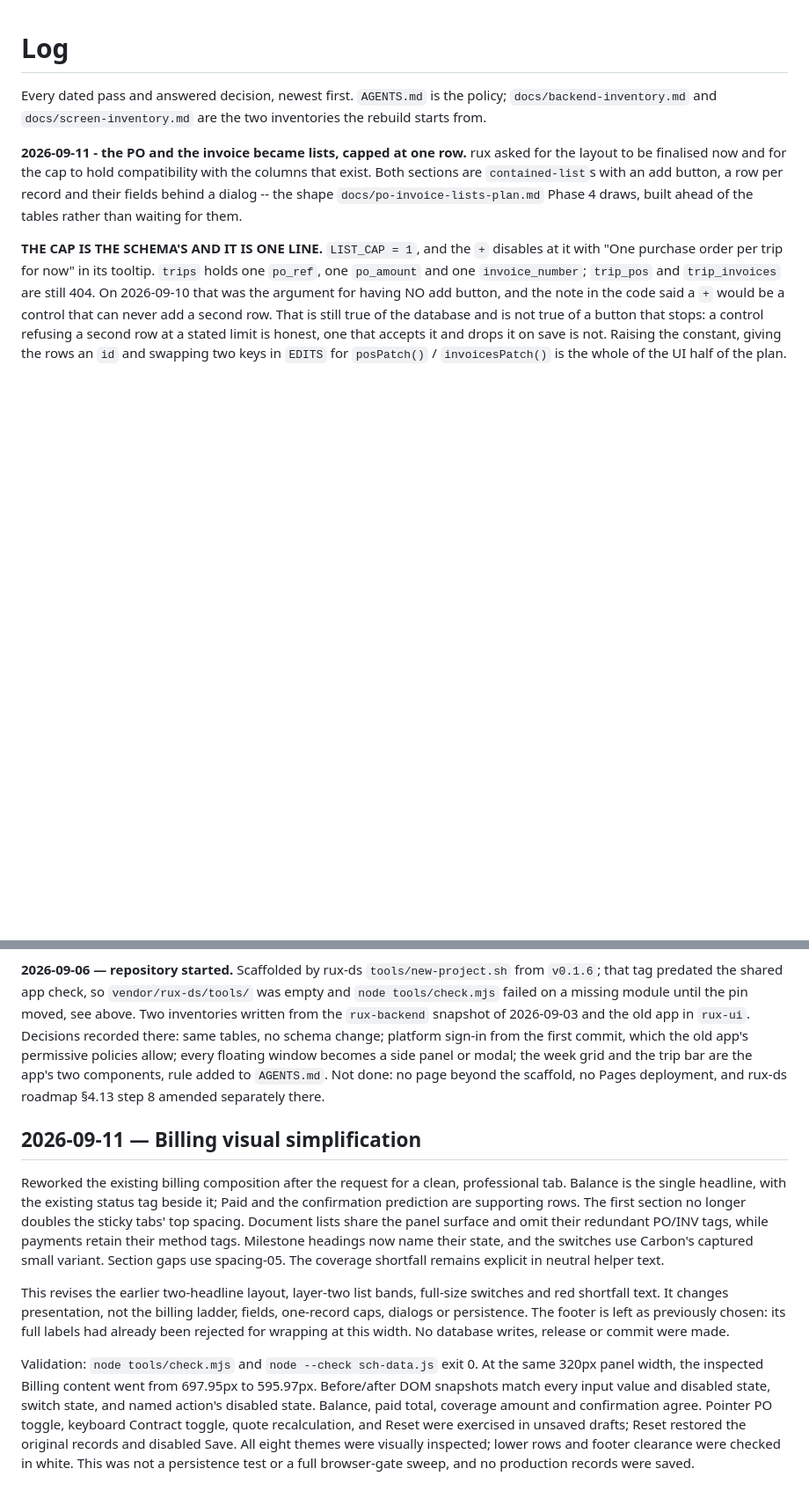
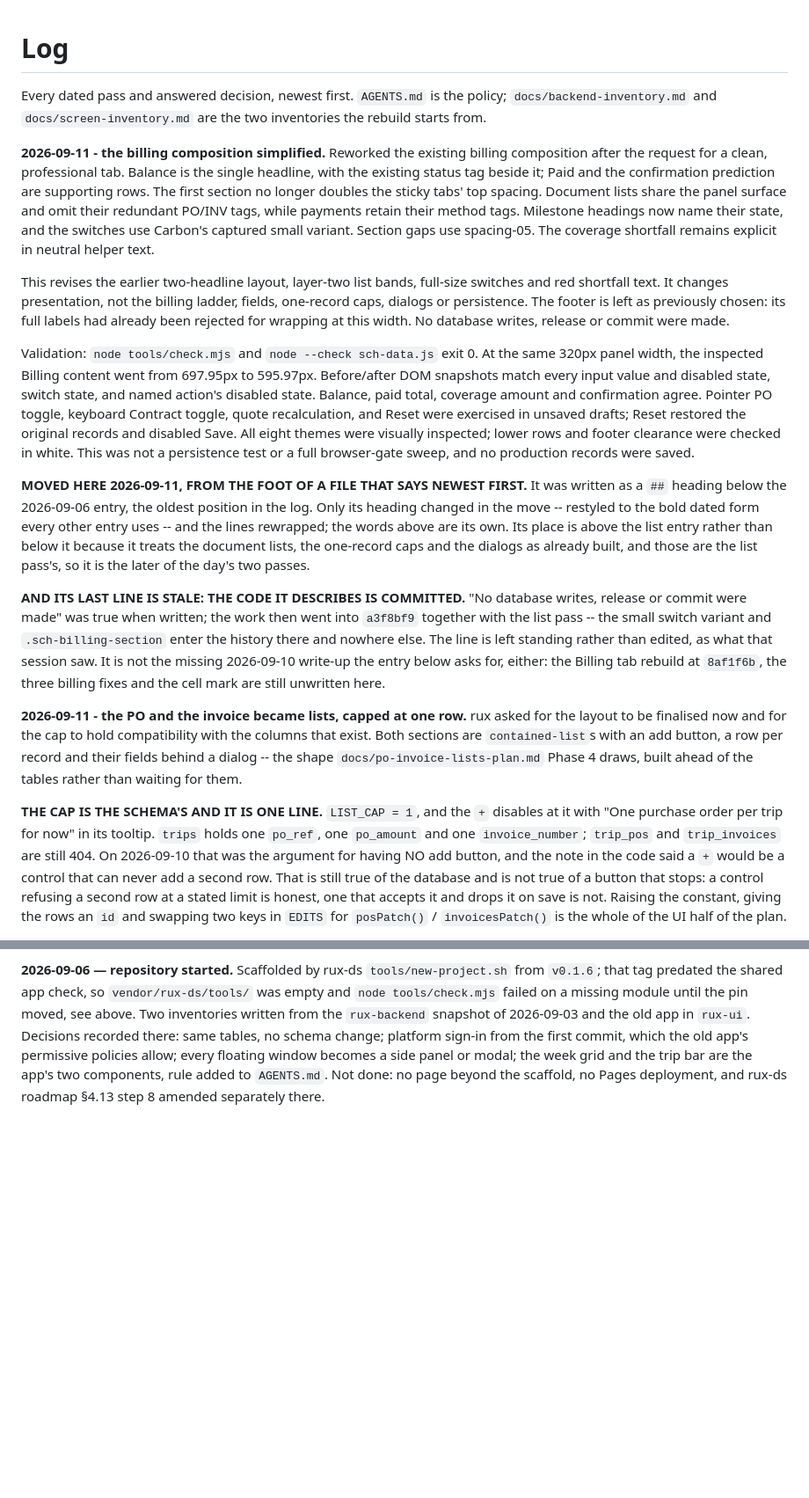
Before and after one commit to rux-sm/rux-scheduler, a Markdown page: docs/log.md, 2 parts joined by grey strips. Shown at 88% size. Drawn GitHub-style; blank space fills up the shorter version.

Commit message:
docs: Move the billing entry to the top
The 2026-09-11 billing composition entry was written as a `##` heading
at the foot of a log whose first line says newest first. It moves above
the list entry of the same day: it treats that pass's lists, caps and
dialogs as already built, so it is the later of the two.

Its three paragraphs are unchanged, verified word for word. The heading
takes the bold dated form the file uses and the lines rewrap. Two notes
follow it: why it moved, and that its closing "no commit was made" is
stale, the work having gone into a3f8bf9 with the list pass. That line
is left standing rather than edited.

The 2026-09-10 pass is still unwritten. The note says so, so the two
entries of 2026-09-11 cannot later be read as its write-up.

```diff
--- a/docs/log.md
+++ b/docs/log.md
@@ -3,6 +3,51 @@
 Every dated pass and answered decision, newest first. `AGENTS.md` is the
 policy; `docs/backend-inventory.md` and `docs/screen-inventory.md` are the
 two inventories the rebuild starts from.
+
+**2026-09-11 - the billing composition simplified.** Reworked the existing
+billing composition after the request for a clean, professional tab. Balance
+is the single headline, with the existing status tag beside it; Paid and the
+confirmation prediction are supporting rows. The first section no longer
+doubles the sticky tabs' top spacing. Document lists share the panel surface
+and omit their redundant PO/INV tags, while payments retain their method
+tags. Milestone headings now name their state, and the switches use Carbon's
+captured small variant. Section gaps use spacing-05. The coverage shortfall
+remains explicit in neutral helper text.
+
+This revises the earlier two-headline layout, layer-two list bands, full-size
+switches and red shortfall text. It changes presentation, not the billing
+ladder, fields, one-record caps, dialogs or persistence. The footer is left
+as previously chosen: its full labels had already been rejected for wrapping
+at this width. No database writes, release or commit were made.
+
+Validation: `node tools/check.mjs` and `node --check sch-data.js` exit 0.
+At the same 320px panel width, the inspected Billing content went from
+697.95px to 595.97px. Before/after DOM snapshots match every input value and
+disabled state, switch state, and named action's disabled state. Balance,
+paid total, coverage amount and confirmation agree. Pointer PO toggle,
+keyboard Contract toggle, quote recalculation, and Reset were exercised in
+unsaved drafts; Reset restored the original records and disabled Save.
+All eight themes were visually inspected; lower rows and footer clearance
+were checked in white. This was not a persistence test or a full browser-gate
+sweep, and no production records were saved.
+
+**MOVED HERE 2026-09-11, FROM THE FOOT OF A FILE THAT SAYS NEWEST FIRST.** It
+was written as a `##` heading below the 2026-09-06 entry, the oldest position
+in the log. Only its heading changed in the move -- restyled to the bold
+dated form every other entry uses -- and the lines rewrapped; the words above
+are its own. Its place is above the list entry rather than below it because
+it treats the document lists, the one-record caps and the dialogs as already
+built, and those are the list pass's, so it is the later of the day's two
+passes.
+
+**AND ITS LAST LINE IS STALE: THE CODE IT DESCRIBES IS COMMITTED.** "No
+database writes, release or commit were made" was true when written; the work
+then went into `a3f8bf9` together with the list pass -- the small switch
+variant and `.sch-billing-section` enter the history there and nowhere else.
+The line is left standing rather than edited, as what that session saw. It is
+not the missing 2026-09-10 write-up the entry below asks for, either: the
+Billing tab rebuild at `8af1f6b`, the three billing fixes and the cell mark
+are still unwritten here.
 
 **2026-09-11 - the PO and the invoice became lists, capped at one row.** rux
 asked for the layout to be finalised now and for the cap to hold
@@ -2634,32 +2679,3 @@ permissive policies allow; every floating window becomes a side panel or
 modal; the week grid and the trip bar are the app's two components, rule
 added to `AGENTS.md`. Not done: no page beyond the scaffold, no Pages
 deployment, and rux-ds roadmap §4.13 step 8 amended separately there.
-
-
-## 2026-09-11 — Billing visual simplification
-
-Reworked the existing billing composition after the request for a clean,
-professional tab. Balance is the single headline, with the existing status
-tag beside it; Paid and the confirmation prediction are supporting rows.
-The first section no longer doubles the sticky tabs' top spacing. Document
-lists share the panel surface and omit their redundant PO/INV tags, while
-payments retain their method tags. Milestone headings now name their state,
-and the switches use Carbon's captured small variant. Section gaps use
-spacing-05. The coverage shortfall remains explicit in neutral helper text.
-
-This revises the earlier two-headline layout, layer-two list bands, full-size
-switches and red shortfall text. It changes presentation, not the billing
-ladder, fields, one-record caps, dialogs or persistence. The footer is left
-as previously chosen: its full labels had already been rejected for wrapping
-at this width. No database writes, release or commit were made.
-
-Validation: `node tools/check.mjs` and `node --check sch-data.js` exit 0.
-At the same 320px panel width, the inspected Billing content went from
-697.95px to 595.97px. Before/after DOM snapshots match every input value and
-disabled state, switch state, and named action's disabled state. Balance,
-paid total, coverage amount and confirmation agree. Pointer PO toggle,
-keyboard Contract toggle, quote recalculation, and Reset were exercised in
-unsaved drafts; Reset restored the original records and disabled Save.
-All eight themes were visually inspected; lower rows and footer clearance
-were checked in white. This was not a persistence test or a full browser-gate
-sweep, and no production records were saved.
```
